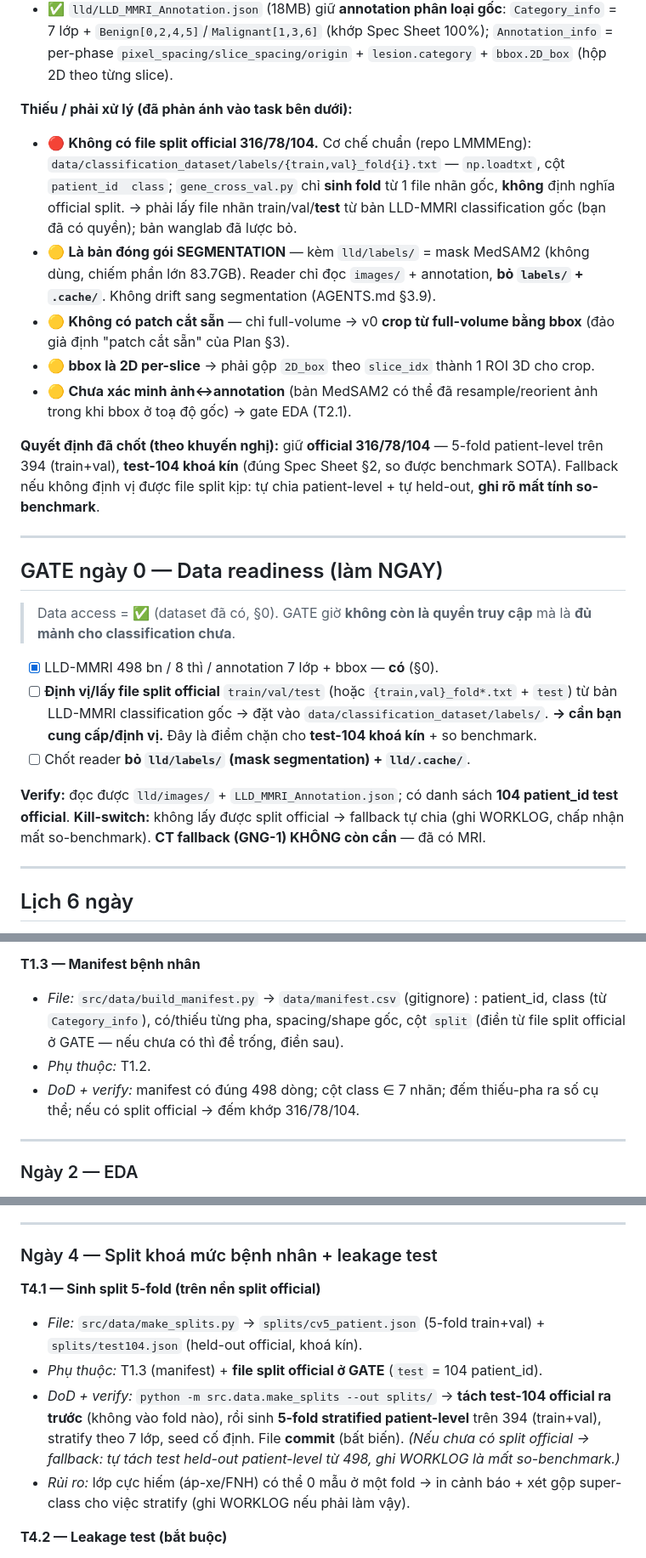
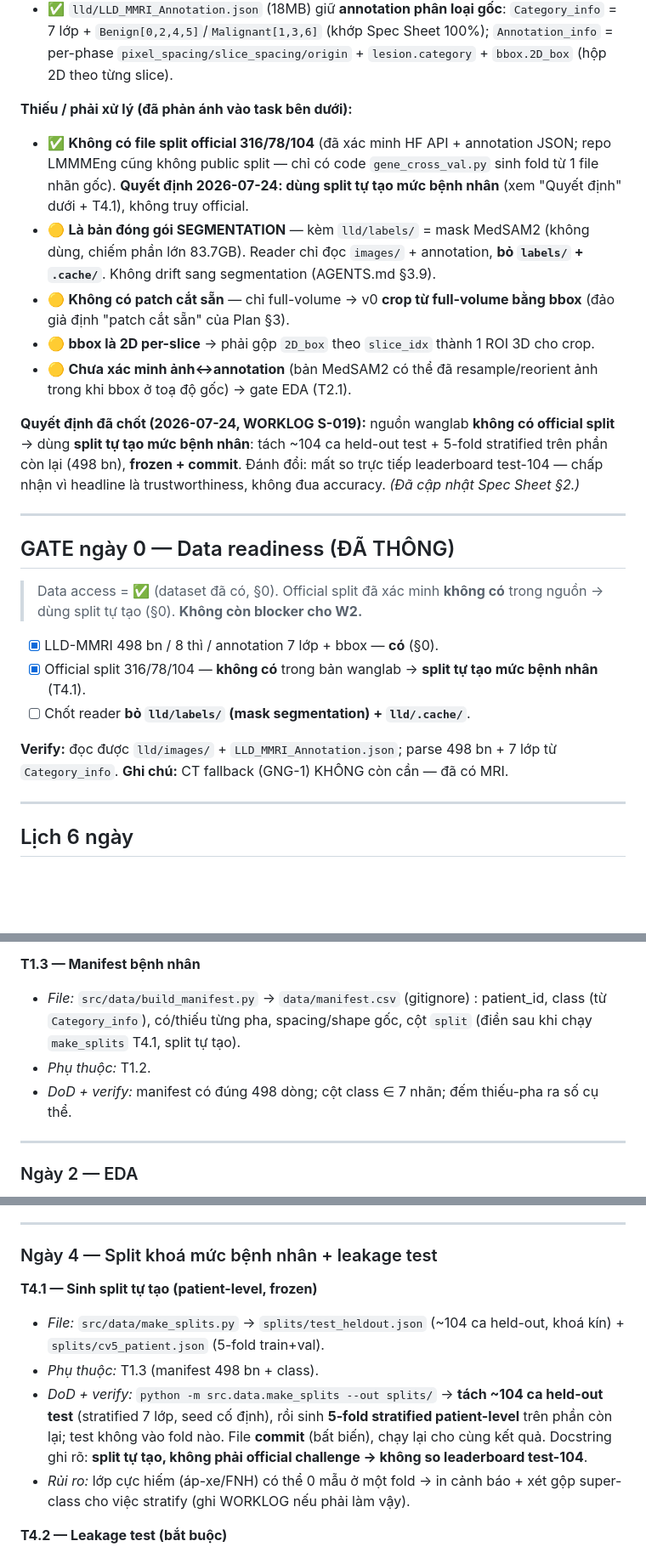
Before and after one commit to hdtruong802/liver-mri-3d-classifier, a Markdown page: docs/W2_plan.md, 3 parts joined by grey strips. Shown at 85% size. Rendered like a GitHub page; blank space fills up the shorter version.

```diff
--- a/docs/W2_plan.md
+++ b/docs/W2_plan.md
@@ -19,26 +19,26 @@ Dataset `marcohoang/lldmmridataset` (Kaggle, private, ~83.7GB, v1) = **bản raw
 - ✅ `lld/LLD_MMRI_Annotation.json` (18MB) giữ **annotation phân loại gốc**: `Category_info` = 7 lớp + `Benign[0,2,4,5]`/`Malignant[1,3,6]` (khớp Spec Sheet 100%); `Annotation_info` = per-phase `pixel_spacing/slice_spacing/origin` + `lesion.category` + `bbox.2D_box` (hộp 2D theo từng slice).
 
 **Thiếu / phải xử lý (đã phản ánh vào task bên dưới):**
-- 🔴 **Không có file split official 316/78/104.** Cơ chế chuẩn (repo LMMMEng): `data/classification_dataset/labels/{train,val}_fold{i}.txt` — `np.loadtxt`, cột `patient_id  class`; `gene_cross_val.py` chỉ **sinh fold** từ 1 file nhãn gốc, **không** định nghĩa official split. → phải lấy file nhãn train/val/**test** từ bản LLD-MMRI classification gốc (bạn đã có quyền); bản wanglab đã lược bỏ.
+- ✅ **Không có file split official 316/78/104** (đã xác minh HF API + annotation JSON; repo LMMMEng cũng không public split — chỉ có code `gene_cross_val.py` sinh fold từ 1 file nhãn gốc). **Quyết định 2026-07-24: dùng split tự tạo mức bệnh nhân** (xem "Quyết định" dưới + T4.1), không truy official.
 - 🟡 **Là bản đóng gói SEGMENTATION** — kèm `lld/labels/` = mask MedSAM2 (không dùng, chiếm phần lớn 83.7GB). Reader chỉ đọc `images/` + annotation, **bỏ `labels/` + `.cache/`**. Không drift sang segmentation (AGENTS.md §3.9).
 - 🟡 **Không có patch cắt sẵn** — chỉ full-volume → v0 **crop từ full-volume bằng bbox** (đảo giả định "patch cắt sẵn" của Plan §3).
 - 🟡 **bbox là 2D per-slice** → phải gộp `2D_box` theo `slice_idx` thành 1 ROI 3D cho crop.
 - 🟡 **Chưa xác minh ảnh↔annotation** (bản MedSAM2 có thể đã resample/reorient ảnh trong khi bbox ở toạ độ gốc) → gate EDA (T2.1).
 
-**Quyết định đã chốt (theo khuyến nghị):** giữ **official 316/78/104** — 5-fold patient-level trên 394 (train+val), **test-104 khoá kín** (đúng Spec Sheet §2, so được benchmark SOTA). Fallback nếu không định vị được file split kịp: tự chia patient-level + tự held-out, **ghi rõ mất tính so-benchmark**.
+**Quyết định đã chốt (2026-07-24, WORKLOG S-019):** nguồn wanglab **không có official split** → dùng **split tự tạo mức bệnh nhân**: tách ~104 ca held-out test + 5-fold stratified trên phần còn lại (498 bn), **frozen + commit**. Đánh đổi: mất so trực tiếp leaderboard test-104 — chấp nhận vì headline là trustworthiness, không đua accuracy. *(Đã cập nhật Spec Sheet §2.)*
 
 ---
 
-## GATE ngày 0 — Data readiness (làm NGAY)
+## GATE ngày 0 — Data readiness (ĐÃ THÔNG)
 
-> Data access = ✅ (dataset đã có, §0). GATE giờ **không còn là quyền truy cập** mà là **đủ mảnh cho classification chưa**.
+> Data access = ✅ (dataset đã có, §0). Official split đã xác minh **không có** trong nguồn → dùng split tự tạo (§0). **Không còn blocker cho W2.**
 
 - [x] LLD-MMRI 498 bn / 8 thì / annotation 7 lớp + bbox — **có** (§0).
-- [ ] **Định vị/lấy file split official** `train/val/test` (hoặc `{train,val}_fold*.txt` + `test`) từ bản LLD-MMRI classification gốc → đặt vào `data/classification_dataset/labels/`. **→ cần bạn cung cấp/định vị.** Đây là điểm chặn cho **test-104 khoá kín** + so benchmark.
+- [x] Official split 316/78/104 — **không có** trong bản wanglab → **split tự tạo mức bệnh nhân** (T4.1).
 - [ ] Chốt reader **bỏ `lld/labels/` (mask segmentation) + `lld/.cache/`**.
 
-**Verify:** đọc được `lld/images/` + `LLD_MMRI_Annotation.json`; có danh sách **104 patient_id test official**.
-**Kill-switch:** không lấy được split official → fallback tự chia (ghi WORKLOG, chấp nhận mất so-benchmark). **CT fallback (GNG-1) KHÔNG còn cần** — đã có MRI.
+**Verify:** đọc được `lld/images/` + `LLD_MMRI_Annotation.json`; parse 498 bn + 7 lớp từ `Category_info`.
+**Ghi chú:** CT fallback (GNG-1) KHÔNG còn cần — đã có MRI.
 
 ---
 
@@ -63,9 +63,9 @@ Dataset `marcohoang/lldmmridataset` (Kaggle, private, ~83.7GB, v1) = **bản raw
 - *Kaggle:* đường dẫn gốc data **qua config/env**, không hardcode. · *Rủi ro:* (a) thiếu pha ở một số bệnh nhân → ghi chiến lược (impute/loại) ở EDA; (b) đừng vô tình nạp `labels/` mask → sai bài toán (segmentation).
 
 **T1.3 — Manifest bệnh nhân**
-- *File:* `src/data/build_manifest.py` → `data/manifest.csv` (gitignore) : patient_id, class (từ `Category_info`), có/thiếu từng pha, spacing/shape gốc, cột `split` (điền từ file split official ở GATE — nếu chưa có thì để trống, điền sau).
+- *File:* `src/data/build_manifest.py` → `data/manifest.csv` (gitignore) : patient_id, class (từ `Category_info`), có/thiếu từng pha, spacing/shape gốc, cột `split` (điền sau khi chạy `make_splits` T4.1, split tự tạo).
 - *Phụ thuộc:* T1.2.
-- *DoD + verify:* manifest có đúng 498 dòng; cột class ∈ 7 nhãn; đếm thiếu-pha ra số cụ thể; nếu có split official → đếm khớp 316/78/104.
+- *DoD + verify:* manifest có đúng 498 dòng; cột class ∈ 7 nhãn; đếm thiếu-pha ra số cụ thể.
 
 ---
 
@@ -106,10 +106,10 @@ Dataset `marcohoang/lldmmridataset` (Kaggle, private, ~83.7GB, v1) = **bản raw
 
 ### Ngày 4 — Split khoá mức bệnh nhân + leakage test
 
-**T4.1 — Sinh split 5-fold (trên nền split official)**
-- *File:* `src/data/make_splits.py` → `splits/cv5_patient.json` (5-fold train+val) + `splits/test104.json` (held-out official, khoá kín).
-- *Phụ thuộc:* T1.3 (manifest) + **file split official ở GATE** (`test` = 104 patient_id).
-- *DoD + verify:* `python -m src.data.make_splits --out splits/` → **tách test-104 official ra trước** (không vào fold nào), rồi sinh **5-fold stratified patient-level** trên 394 (train+val), stratify theo 7 lớp, seed cố định. File **commit** (bất biến). *(Nếu chưa có split official → fallback: tự tách test held-out patient-level từ 498, ghi WORKLOG là mất so-benchmark.)*
+**T4.1 — Sinh split tự tạo (patient-level, frozen)**
+- *File:* `src/data/make_splits.py` → `splits/test_heldout.json` (~104 ca held-out, khoá kín) + `splits/cv5_patient.json` (5-fold train+val).
+- *Phụ thuộc:* T1.3 (manifest 498 bn + class).
+- *DoD + verify:* `python -m src.data.make_splits --out splits/` → **tách ~104 ca held-out test** (stratified 7 lớp, seed cố định), rồi sinh **5-fold stratified patient-level** trên phần còn lại; test không vào fold nào. File **commit** (bất biến), chạy lại cho cùng kết quả. Docstring ghi rõ: **split tự tạo, không phải official challenge → không so leaderboard test-104**.
 - *Rủi ro:* lớp cực hiếm (áp-xe/FNH) có thể 0 mẫu ở một fold → in cảnh báo + xét gộp super-class cho việc stratify (ghi WORKLOG nếu phải làm vậy).
 
 **T4.2 — Leakage test (bắt buộc)**
```
Also changed, not shown: other parts of docs/W2_plan.md (+3 -3 lines), WORKLOG.md (+25 -0 lines), docs/MRI_Classification_Spec_Sheet.md (+2 -2 lines).
